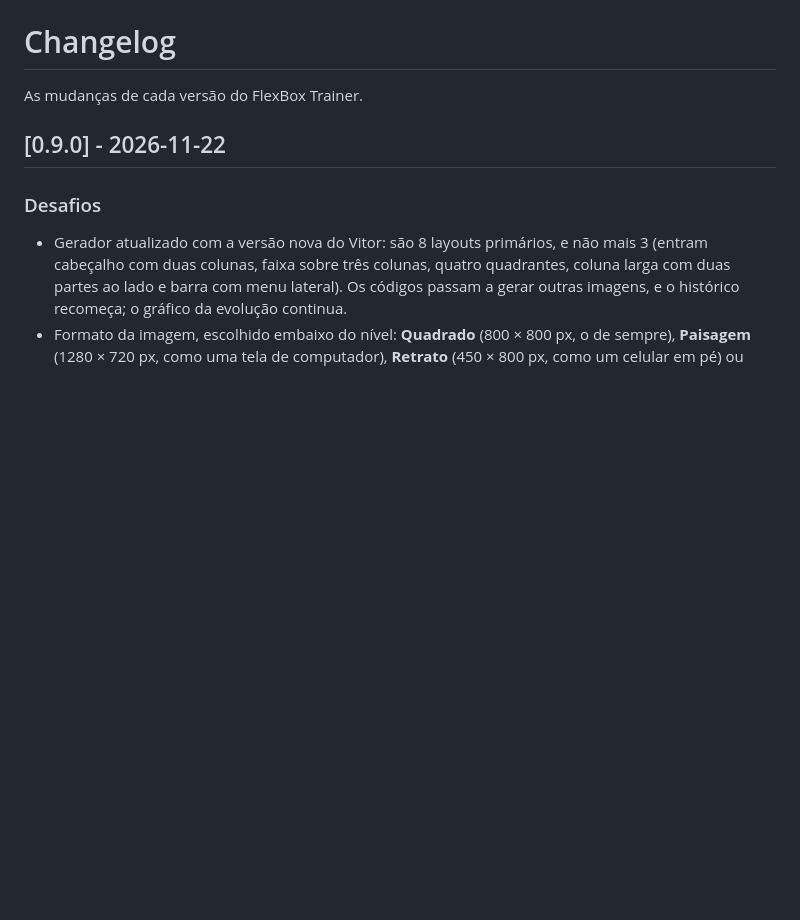
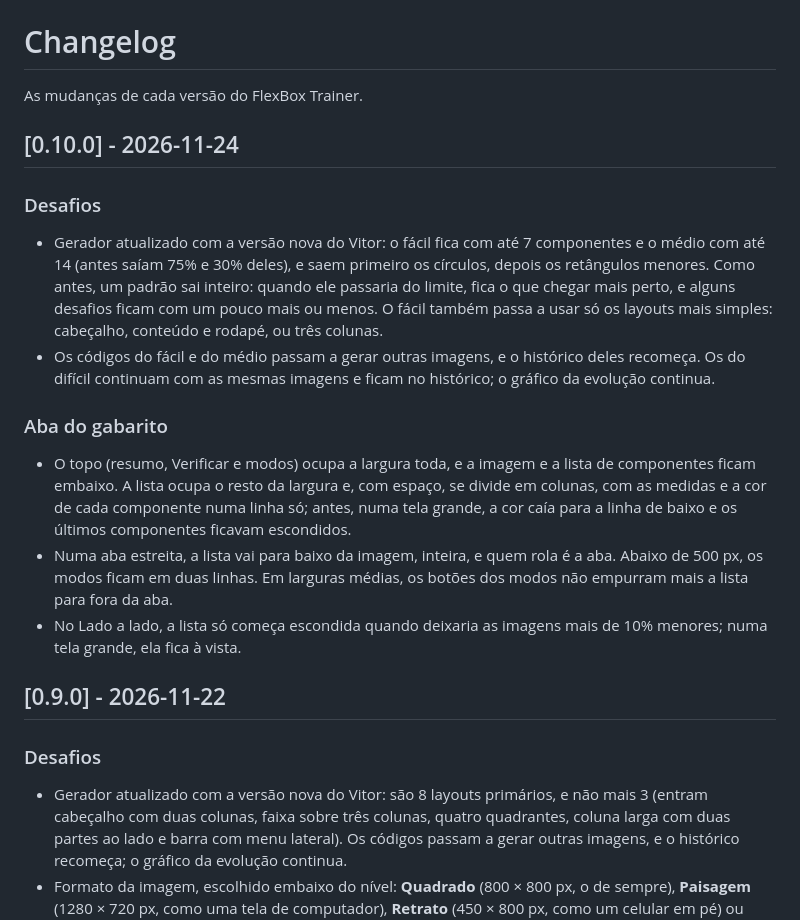
Before and after one commit to josebruno10/flexbox-trainer, a Markdown page: extensao/CHANGELOG.md, the part around the change. Rendered like a GitHub page; blank space fills up the shorter version.

Commit message:
versão 0.10.0

```diff
--- a/extensao/CHANGELOG.md
+++ b/extensao/CHANGELOG.md
@@ -1,6 +1,17 @@
 # Changelog
 
 As mudanças de cada versão do FlexBox Trainer.
+
+## [0.10.0] - 2026-11-24
+
+### Desafios
+- Gerador atualizado com a versão nova do Vitor: o fácil fica com até 7 componentes e o médio com até 14 (antes saíam 75% e 30% deles), e saem primeiro os círculos, depois os retângulos menores. Como antes, um padrão sai inteiro: quando ele passaria do limite, fica o que chegar mais perto, e alguns desafios ficam com um pouco mais ou menos. O fácil também passa a usar só os layouts mais simples: cabeçalho, conteúdo e rodapé, ou três colunas.
+- Os códigos do fácil e do médio passam a gerar outras imagens, e o histórico deles recomeça. Os do difícil continuam com as mesmas imagens e ficam no histórico; o gráfico da evolução continua.
+
+### Aba do gabarito
+- O topo (resumo, Verificar e modos) ocupa a largura toda, e a imagem e a lista de componentes ficam embaixo. A lista ocupa o resto da largura e, com espaço, se divide em colunas, com as medidas e a cor de cada componente numa linha só; antes, numa tela grande, a cor caía para a linha de baixo e os últimos componentes ficavam escondidos.
+- Numa aba estreita, a lista vai para baixo da imagem, inteira, e quem rola é a aba. Abaixo de 500 px, os modos ficam em duas linhas. Em larguras médias, os botões dos modos não empurram mais a lista para fora da aba.
+- No Lado a lado, a lista só começa escondida quando deixaria as imagens mais de 10% menores; numa tela grande, ela fica à vista.
 
 ## [0.9.0] - 2026-11-22
 
```
Also changed, not shown: extensao/docs/MANUAL.md (+6 -6 lines), extensao/docs/imagens/aba-gabarito.png, extensao/docs/imagens/aba-lado-a-lado.png, 2 other files.
